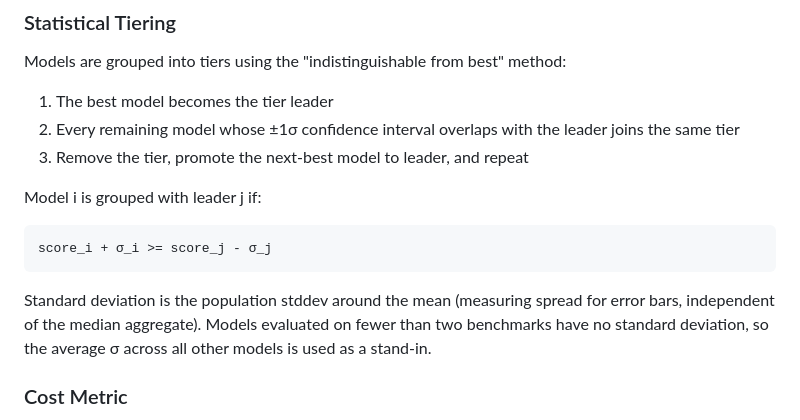
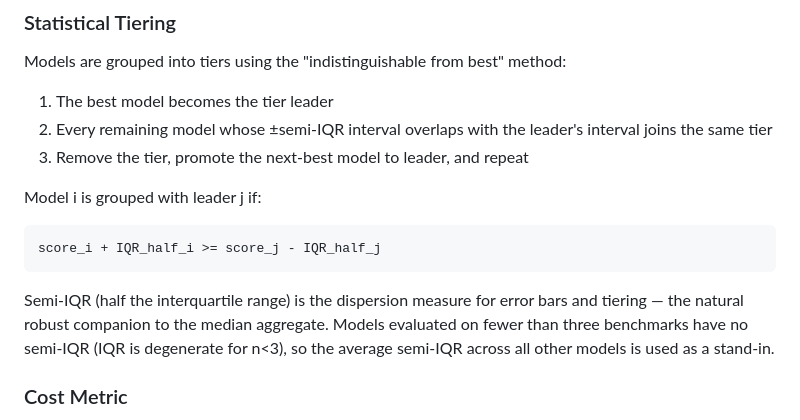
Before and after one commit to rsnemmen/rank-clippies, a Markdown page: AGENTS.md, the part around the change. GitHub-like rendering.

````diff
--- a/AGENTS.md
+++ b/AGENTS.md
@@ -28,15 +28,15 @@ A model's composite score is the unweighted median of its percentiles across all
 ### Statistical Tiering
 Models are grouped into tiers using the "indistinguishable from best" method:
 1. The best model becomes the tier leader
-2. Every remaining model whose ±1σ confidence interval overlaps with the leader joins the same tier
+2. Every remaining model whose ±semi-IQR interval overlaps with the leader's interval joins the same tier
 3. Remove the tier, promote the next-best model to leader, and repeat
 
 Model i is grouped with leader j if:
 ```
-score_i + σ_i >= score_j - σ_j
+score_i + IQR_half_i >= score_j - IQR_half_j
 ```
 
-Standard deviation is the population stddev around the mean (measuring spread for error bars, independent of the median aggregate). Models evaluated on fewer than two benchmarks have no standard deviation, so the average σ across all other models is used as a stand-in.
+Semi-IQR (half the interquartile range) is the dispersion measure for error bars and tiering — the natural robust companion to the median aggregate. Models evaluated on fewer than three benchmarks have no semi-IQR (IQR is degenerate for n<3), so the average semi-IQR across all other models is used as a stand-in.
 
 ### Cost Metric
 Use credit cost per 1,000 tokens from a single API provider (e.g., Poe) as a uniform pricing reference for consistent relative comparisons. In both the ASCII table and the scatter plot, costs are normalized so the best-ranked model = 1.000; all other values are multiples of that baseline.
````
Also changed, not shown: CLAUDE.md (+1 -1 lines), README.md (+21 -21 lines), figures/coding.png, figures/coding_ranking.png, figures/general.png, figures/general_ranking.png, 1 other file.
